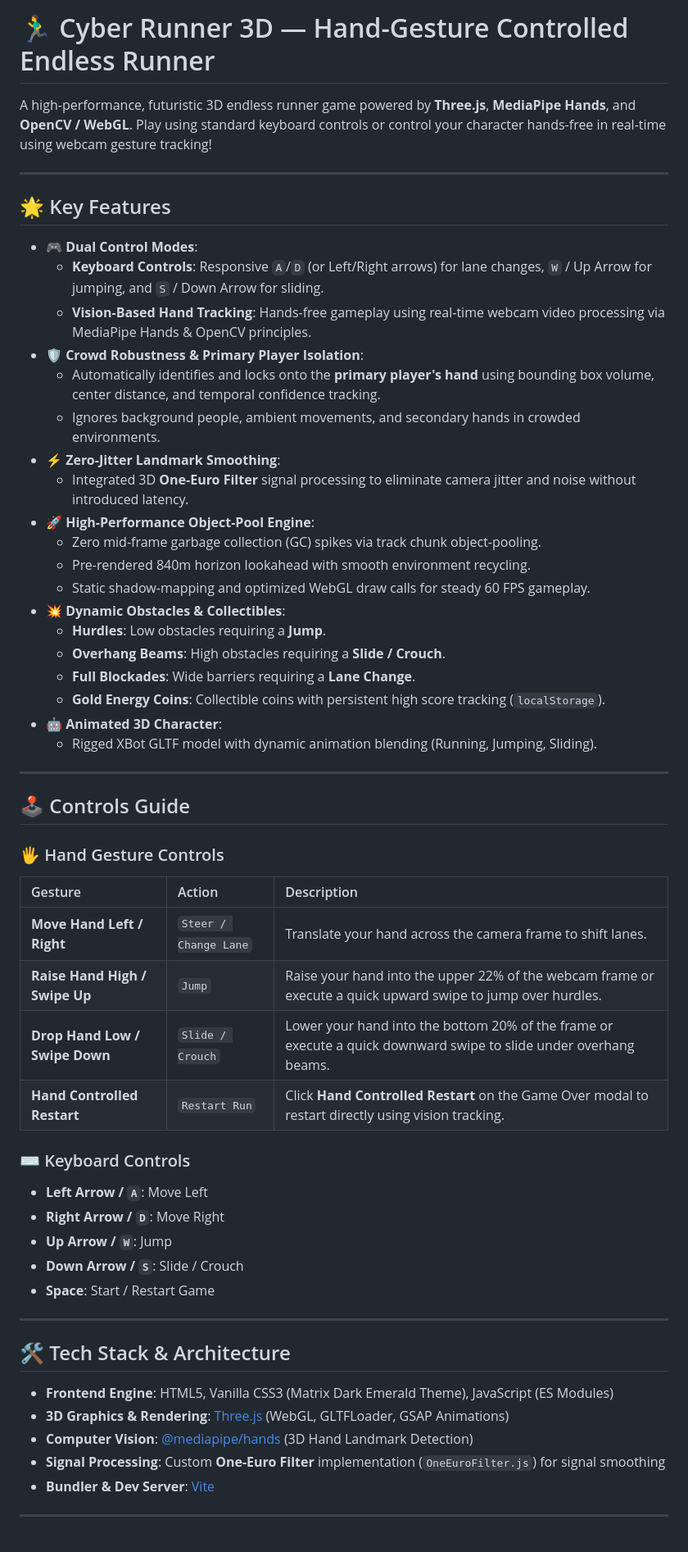
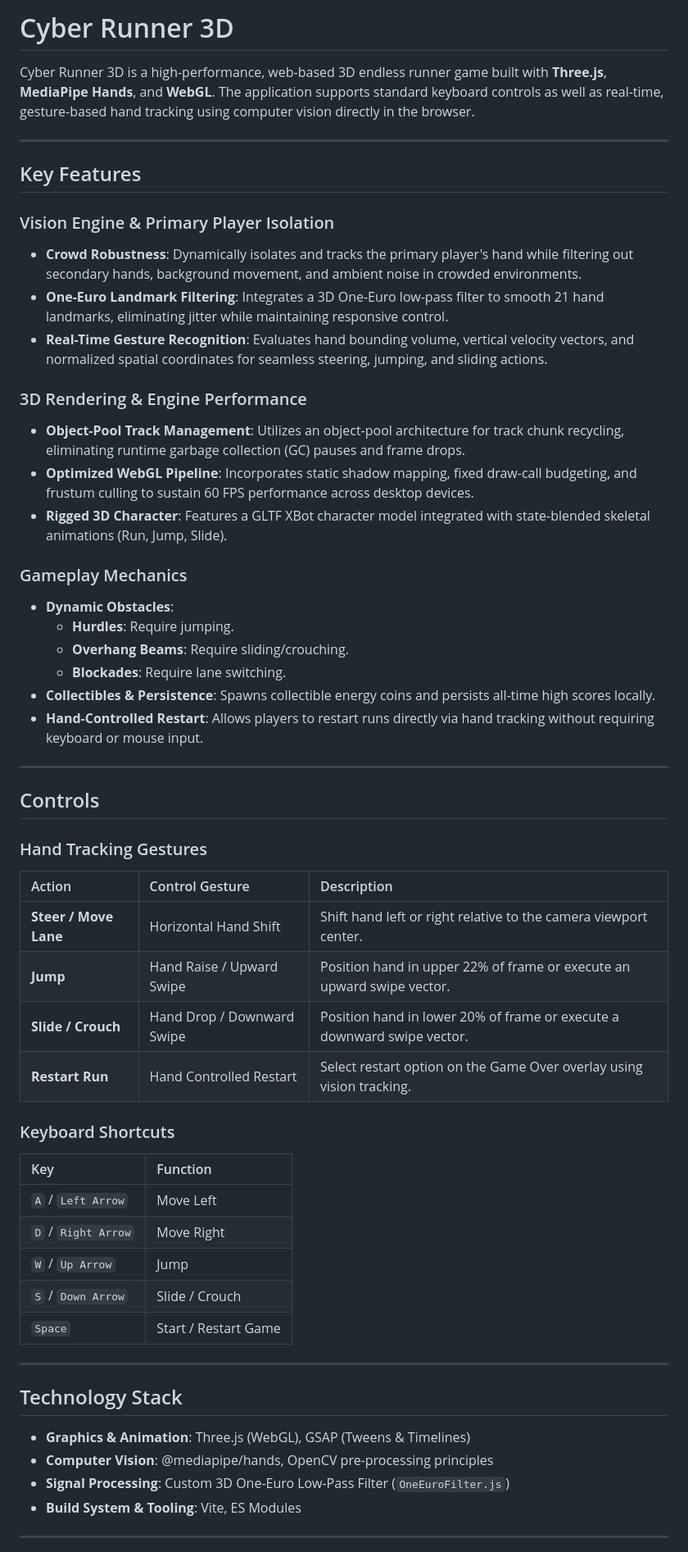
Before and after one commit to armaan-1207/hand-gesture-3d-runner, a Markdown page: README.md, the part around one of its changes. Shown at 82% size. Drawn GitHub-style.

Commit message:
docs: remove emojis and format README for professional structured documentation

```diff
--- a/README.md
+++ b/README.md
@@ -1,61 +1,60 @@
-# 🏃‍♂️ Cyber Runner 3D — Hand-Gesture Controlled Endless Runner
+# Cyber Runner 3D
 
-A high-performance, futuristic 3D endless runner game powered by **Three.js**, **MediaPipe Hands**, and **OpenCV / WebGL**. Play using standard keyboard controls or control your character hands-free in real-time using webcam gesture tracking!
+Cyber Runner 3D is a high-performance, web-based 3D endless runner game built with **Three.js**, **MediaPipe Hands**, and **WebGL**. The application supports standard keyboard controls as well as real-time, gesture-based hand tracking using computer vision directly in the browser.
 
 ---
 
-## 🌟 Key Features
+## Key Features
 
-- **🎮 Dual Control Modes**:
-  - **Keyboard Controls**: Responsive `A`/`D` (or Left/Right arrows) for lane changes, `W` / Up Arrow for jumping, and `S` / Down Arrow for sliding.
-  - **Vision-Based Hand Tracking**: Hands-free gameplay using real-time webcam video processing via MediaPipe Hands & OpenCV principles.
-- **🛡️ Crowd Robustness & Primary Player Isolation**:
-  - Automatically identifies and locks onto the **primary player's hand** using bounding box volume, center distance, and temporal confidence tracking.
-  - Ignores background people, ambient movements, and secondary hands in crowded environments.
-- **⚡ Zero-Jitter Landmark Smoothing**:
-  - Integrated 3D **One-Euro Filter** signal processing to eliminate camera jitter and noise without introduced latency.
-- **🚀 High-Performance Object-Pool Engine**:
-  - Zero mid-frame garbage collection (GC) spikes via track chunk object-pooling.
-  - Pre-rendered 840m horizon lookahead with smooth environment recycling.
-  - Static shadow-mapping and optimized WebGL draw calls for steady 60 FPS gameplay.
-- **💥 Dynamic Obstacles & Collectibles**:
-  - **Hurdles**: Low obstacles requiring a **Jump**.
-  - **Overhang Beams**: High obstacles requiring a **Slide / Crouch**.
-  - **Full Blockades**: Wide barriers requiring a **Lane Change**.
-  - **Gold Energy Coins**: Collectible coins with persistent high score tracking (`localStorage`).
-- **🤖 Animated 3D Character**:
-  - Rigged XBot GLTF model with dynamic animation blending (Running, Jumping, Sliding).
+### Vision Engine & Primary Player Isolation
+- **Crowd Robustness**: Dynamically isolates and tracks the primary player's hand while filtering out secondary hands, background movement, and ambient noise in crowded environments.
+- **One-Euro Landmark Filtering**: Integrates a 3D One-Euro low-pass filter to smooth 21 hand landmarks, eliminating jitter while maintaining responsive control.
+- **Real-Time Gesture Recognition**: Evaluates hand bounding volume, vertical velocity vectors, and normalized spatial coordinates for seamless steering, jumping, and sliding actions.
+
+### 3D Rendering & Engine Performance
+- **Object-Pool Track Management**: Utilizes an object-pool architecture for track chunk recycling, eliminating runtime garbage collection (GC) pauses and frame drops.
+- **Optimized WebGL Pipeline**: Incorporates static shadow mapping, fixed draw-call budgeting, and frustum culling to sustain 60 FPS performance across desktop devices.
+- **Rigged 3D Character**: Features a GLTF XBot character model integrated with state-blended skeletal animations (Run, Jump, Slide).
+
+### Gameplay Mechanics
+- **Dynamic Obstacles**:
+  - **Hurdles**: Require jumping.
+  - **Overhang Beams**: Require sliding/crouching.
+  - **Blockades**: Require lane switching.
+- **Collectibles & Persistence**: Spawns collectible energy coins and persists all-time high scores locally.
+- **Hand-Controlled Restart**: Allows players to restart runs directly via hand tracking without requiring keyboard or mouse input.
 
 ---
 
-## 🕹️ Controls Guide
+## Controls
 
-### 🖐️ Hand Gesture Controls
+### Hand Tracking Gestures
 
-| Gesture | Action | Description |
+| Action | Control Gesture | Description |
 | :--- | :--- | :--- |
-| **Move Hand Left / Right** | `Steer / Change Lane` | Translate your hand across the camera frame to shift lanes. |
-| **Raise Hand High / Swipe Up** | `Jump` | Raise your hand into the upper 22% of the webcam frame or execute a quick upward swipe to jump over hurdles. |
-| **Drop Hand Low / Swipe Down** | `Slide / Crouch` | Lower your hand into the bottom 20% of the frame or execute a quick downward swipe to slide under overhang beams. |
-| **Hand Controlled Restart** | `Restart Run` | Click **Hand Controlled Restart** on the Game Over modal to restart directly using vision tracking. |
+| **Steer / Move Lane** | Horizontal Hand Shift | Shift hand left or right relative to the camera viewport center. |
+| **Jump** | Hand Raise / Upward Swipe | Position hand in upper 22% of frame or execute an upward swipe vector. |
+| **Slide / Crouch** | Hand Drop / Downward Swipe | Position hand in lower 20% of frame or execute a downward swipe vector. |
+| **Restart Run** | Hand Controlled Restart | Select restart option on the Game Over overlay using vision tracking. |
 
-### ⌨️ Keyboard Controls
+### Keyboard Shortcuts
 
-- **Left Arrow / `A`**: Move Left
-- **Right Arrow / `D`**: Move Right
-- **Up Arrow / `W`**: Jump
-- **Down Arrow / `S`**: Slide / Crouch
-- **Space**: Start / Restart Game
+| Key | Function |
+| :--- | :--- |
+| `A` / `Left Arrow` | Move Left |
+| `D` / `Right Arrow` | Move Right |
+| `W` / `Up Arrow` | Jump |
+| `S` / `Down Arrow` | Slide / Crouch |
+| `Space` | Start / Restart Game |
 
 ---
 
-## 🛠️ Tech Stack & Architecture
+## Technology Stack
 
-- **Frontend Engine**: HTML5, Vanilla CSS3 (Matrix Dark Emerald Theme), JavaScript (ES Modules)
-- **3D Graphics & Rendering**: [Three.js](https://threejs.org/) (WebGL, GLTFLoader, GSAP Animations)
-- **Computer Vision**: [@mediapipe/hands](https://github.com/google/mediapipe) (3D Hand Landmark Detection)
-- **Signal Processing**: Custom **One-Euro Filter** implementation (`OneEuroFilter.js`) for signal smoothing
-- **Bundler & Dev Server**: [Vite](https://vitejs.dev/)
+- **Graphics & Animation**: Three.js (WebGL), GSAP (Tweens & Timelines)
+- **Computer Vision**: @mediapipe/hands, OpenCV pre-processing principles
+- **Signal Processing**: Custom 3D One-Euro Low-Pass Filter (`OneEuroFilter.js`)
+- **Build System & Tooling**: Vite, ES Modules
 
 ---
 
```
Also changed, not shown: other parts of README.md (+24 -26 lines).
